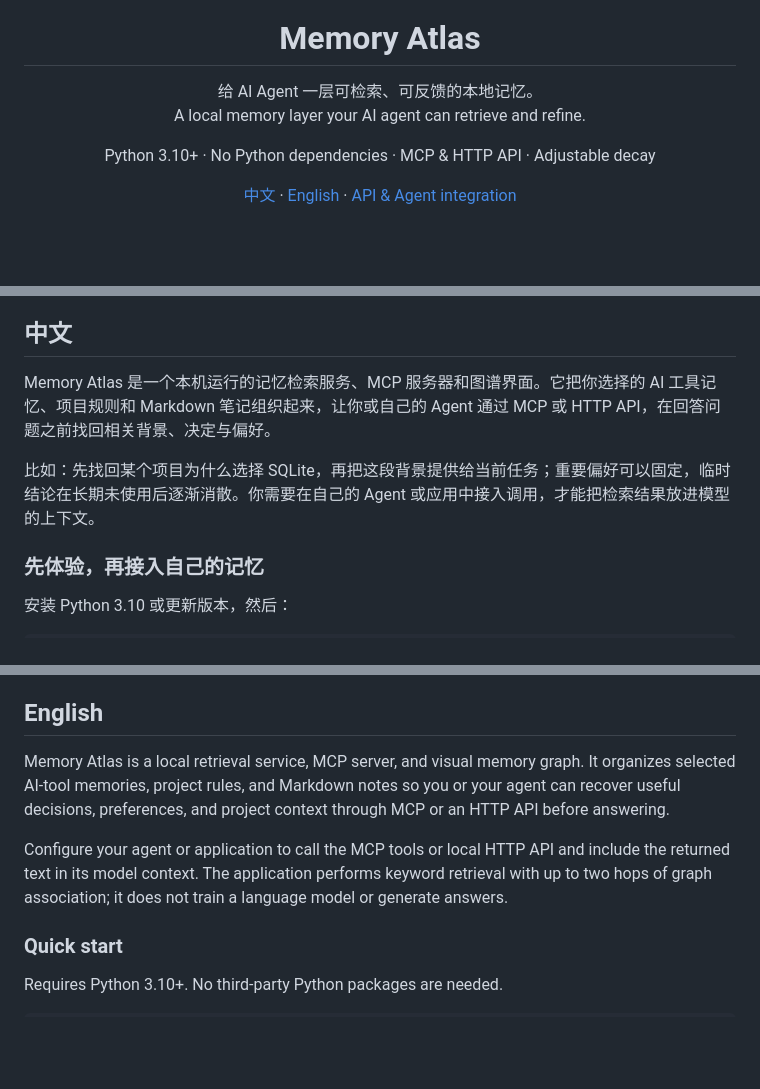
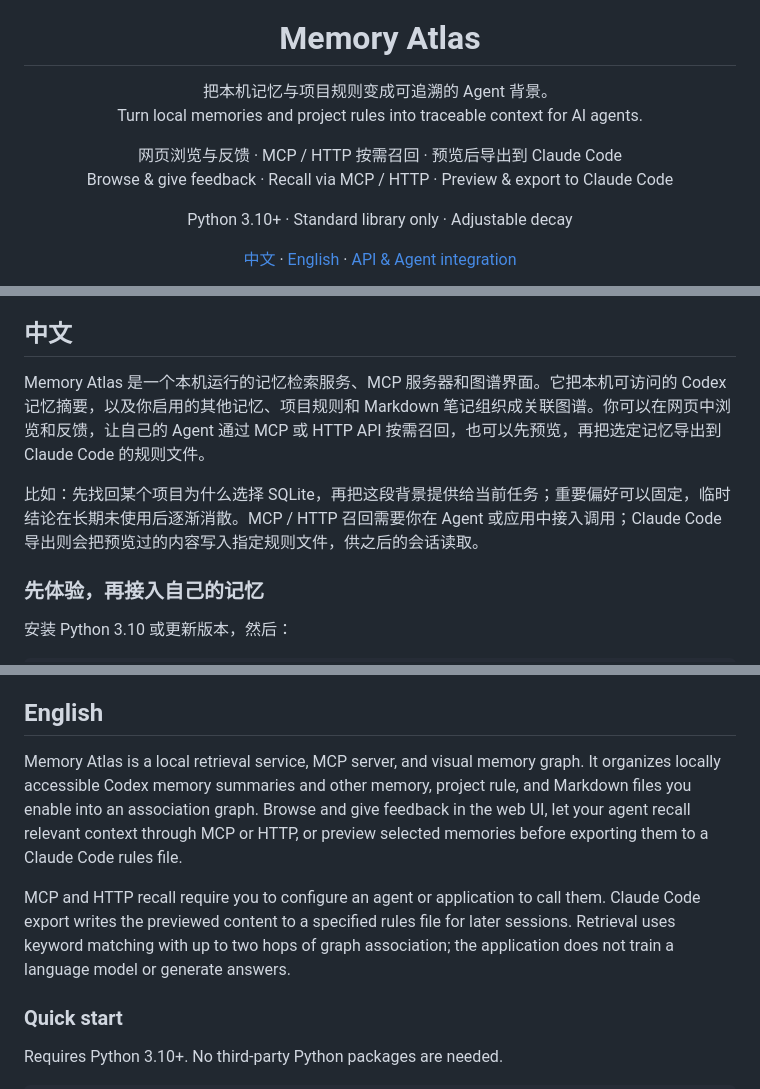
Before and after one commit to Jul11us/memory-atlas, a Markdown page: README.md, 3 parts joined by grey strips. Drawn GitHub-style; blank space fills up the shorter version.

Commit message:
Refresh GitHub introduction for memory use paths

```diff
--- a/README.md
+++ b/README.md
@@ -1,7 +1,8 @@
 <p align="center"><img src="assets/memory-atlas.svg" width="80" alt="Memory Atlas"></p>
 <h1 align="center">Memory Atlas</h1>
-<p align="center">给 AI Agent 一层可检索、可反馈的本地记忆。<br>A local memory layer your AI agent can retrieve and refine.</p>
-<p align="center">Python 3.10+ · No Python dependencies · MCP & HTTP API · Adjustable decay</p>
+<p align="center">把本机记忆与项目规则变成可追溯的 Agent 背景。<br>Turn local memories and project rules into traceable context for AI agents.</p>
+<p align="center">网页浏览与反馈 · MCP / HTTP 按需召回 · 预览后导出到 Claude Code<br>Browse & give feedback · Recall via MCP / HTTP · Preview & export to Claude Code</p>
+<p align="center">Python 3.10+ · Standard library only · Adjustable decay</p>
 
 <p align="center"><a href="#中文">中文</a> · <a href="#english">English</a> · <a href="docs/integration.md">API & Agent integration</a></p>
 
@@ -38,9 +39,9 @@ All three screenshots use an isolated demo service, fictional notes/projects/fee
 
 ## 中文
 
-Memory Atlas 是一个本机运行的记忆检索服务、MCP 服务器和图谱界面。它把你选择的 AI 工具记忆、项目规则和 Markdown 笔记组织起来，让你或自己的 Agent 通过 MCP 或 HTTP API，在回答问题之前找回相关背景、决定与偏好。
+Memory Atlas 是一个本机运行的记忆检索服务、MCP 服务器和图谱界面。它把本机可访问的 Codex 记忆摘要，以及你启用的其他记忆、项目规则和 Markdown 笔记组织成关联图谱。你可以在网页中浏览和反馈，让自己的 Agent 通过 MCP 或 HTTP API 按需召回，也可以先预览，再把选定记忆导出到 Claude Code 的规则文件。
 
-比如：先找回某个项目为什么选择 SQLite，再把这段背景提供给当前任务；重要偏好可以固定，临时结论在长期未使用后逐渐消散。你需要在自己的 Agent 或应用中接入调用，才能把检索结果放进模型的上下文。
+比如：先找回某个项目为什么选择 SQLite，再把这段背景提供给当前任务；重要偏好可以固定，临时结论在长期未使用后逐渐消散。MCP / HTTP 召回需要你在 Agent 或应用中接入调用；Claude Code 导出则会把预览过的内容写入指定规则文件，供之后的会话读取。
 
 ### 先体验，再接入自己的记忆
 
@@ -153,9 +154,9 @@ claude mcp list
 
 ## English
 
-Memory Atlas is a local retrieval service, MCP server, and visual memory graph. It organizes selected AI-tool memories, project rules, and Markdown notes so you or your agent can recover useful decisions, preferences, and project context through MCP or an HTTP API before answering.
+Memory Atlas is a local retrieval service, MCP server, and visual memory graph. It organizes locally accessible Codex memory summaries and other memory, project rule, and Markdown files you enable into an association graph. Browse and give feedback in the web UI, let your agent recall relevant context through MCP or HTTP, or preview selected memories before exporting them to a Claude Code rules file.
 
-Configure your agent or application to call the MCP tools or local HTTP API and include the returned text in its model context. The application performs keyword retrieval with up to two hops of graph association; it does not train a language model or generate answers.
+MCP and HTTP recall require you to configure an agent or application to call them. Claude Code export writes the previewed content to a specified rules file for later sessions. Retrieval uses keyword matching with up to two hops of graph association; the application does not train a language model or generate answers.
 
 ### Quick start
 
```
